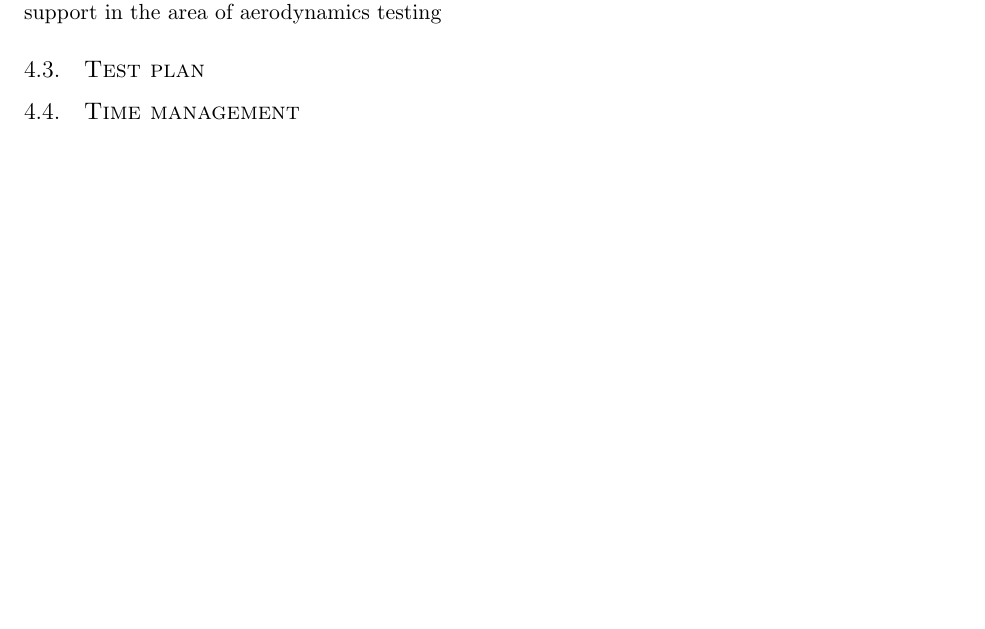
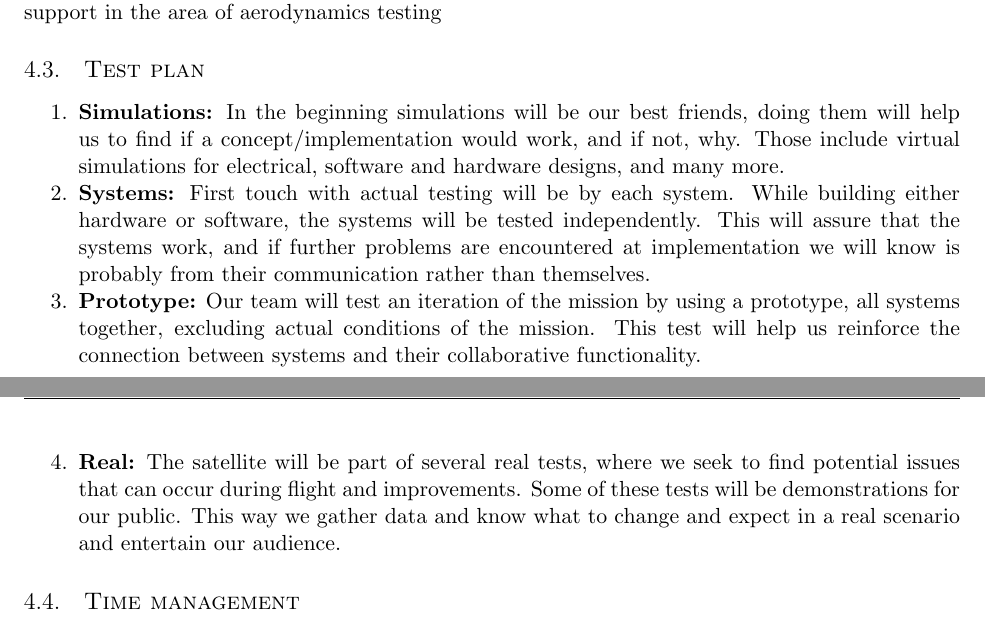
Before and after one commit to alexmga78/CanSat, a LaTeX document (CDR_Sources/CanSat_CDR_Empty.tex): part of page 10 of 12 before the commit and two parts of pages 10 and 11 of 12 after it, the two joined at a grey line, cut so that both start at the same text, the shorter picture padded with empty space. Compiled offline with pdfLaTeX.

Commit message:
added test plan

```diff
--- a/CDR_Sources/CanSat_CDR_Empty.tex
+++ b/CDR_Sources/CanSat_CDR_Empty.tex
@@ -250,7 +250,12 @@ Our CanSat project, ShuttleSat, receives support just from the following departm
 At the moment, the team lacks financial support for the purchase of components and also lacks support in the area of aerodynamics testing
 
 \subsection{Test plan}
-% Here comes the text regarding the test plan.
+\begin{enumerate}
+    \item\textbf{Simulations:} {In the beginning simulations will be our best friends, doing them will help us to find if a concept/implementation would work, and if not, why. Those include virtual simulations for electrical, software and hardware designs, and many more.}
+    \item\textbf{Systems:} {First touch with actual testing will be by each system. While building either hardware or software, the systems will be tested independently. This will assure that the systems work, and if further problems are encountered at implementation we will know is probably from their communication rather than themselves.}
+    \item\textbf{Prototype:} {Our team will test an iteration of the mission by using a prototype, all systems together, excluding actual conditions of the mission. This test will help us reinforce the connection between systems and their collaborative functionality.}
+    \item\textbf{Real:} {The satellite will be part of several real tests, where we seek to find potential issues that can occur during flight and improvements. Some of these tests will be demonstrations for our public. This way we gather data and know what to change and expect in a real scenario and entertain our audience.}
+\end{enumerate}
 
 \subsection{Time management}
 % Here comes the text regarding the time management.
```
Also changed, not shown: CDR_Sources/CanSat_CDR_Empty.tex (4 more changed lines).
